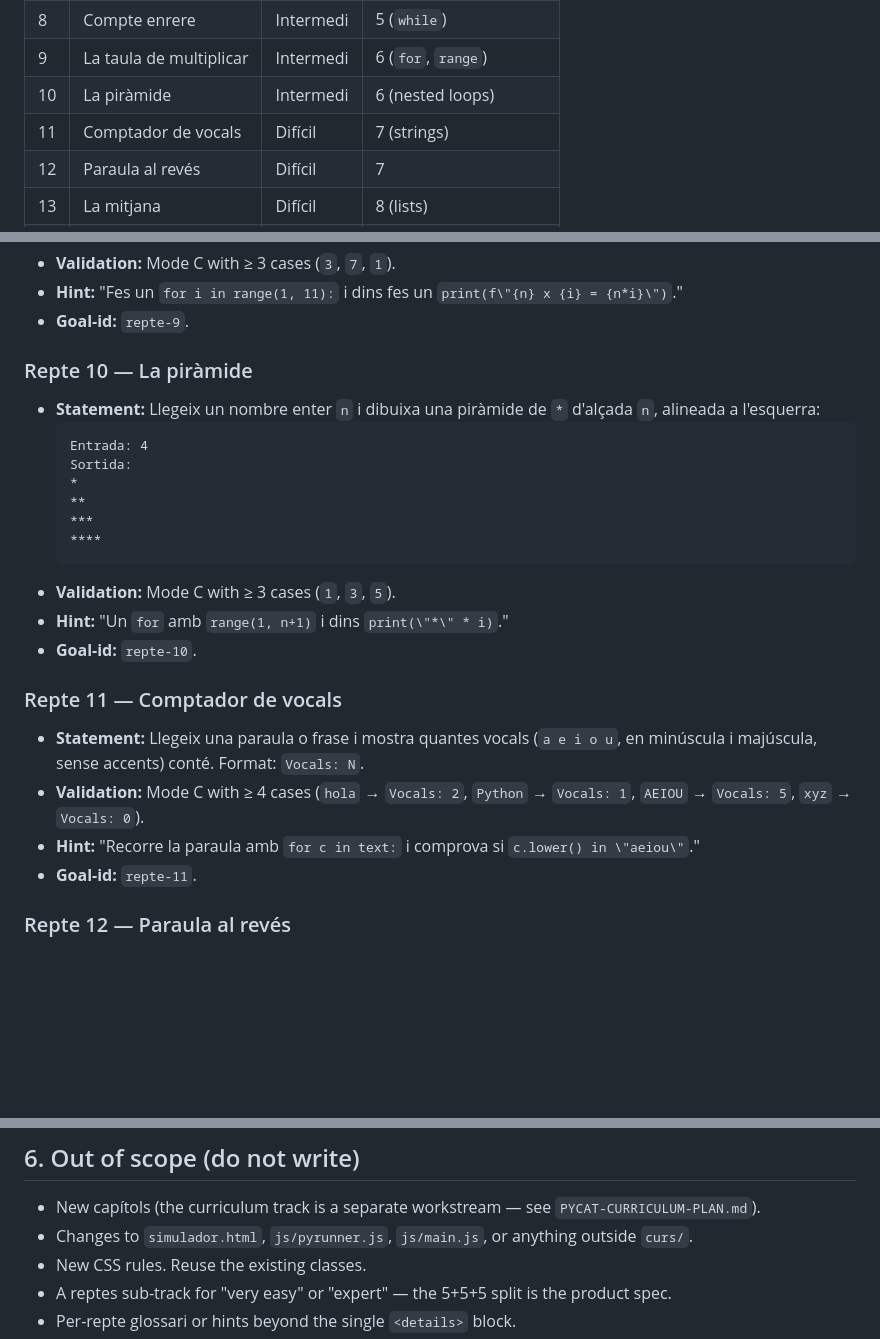
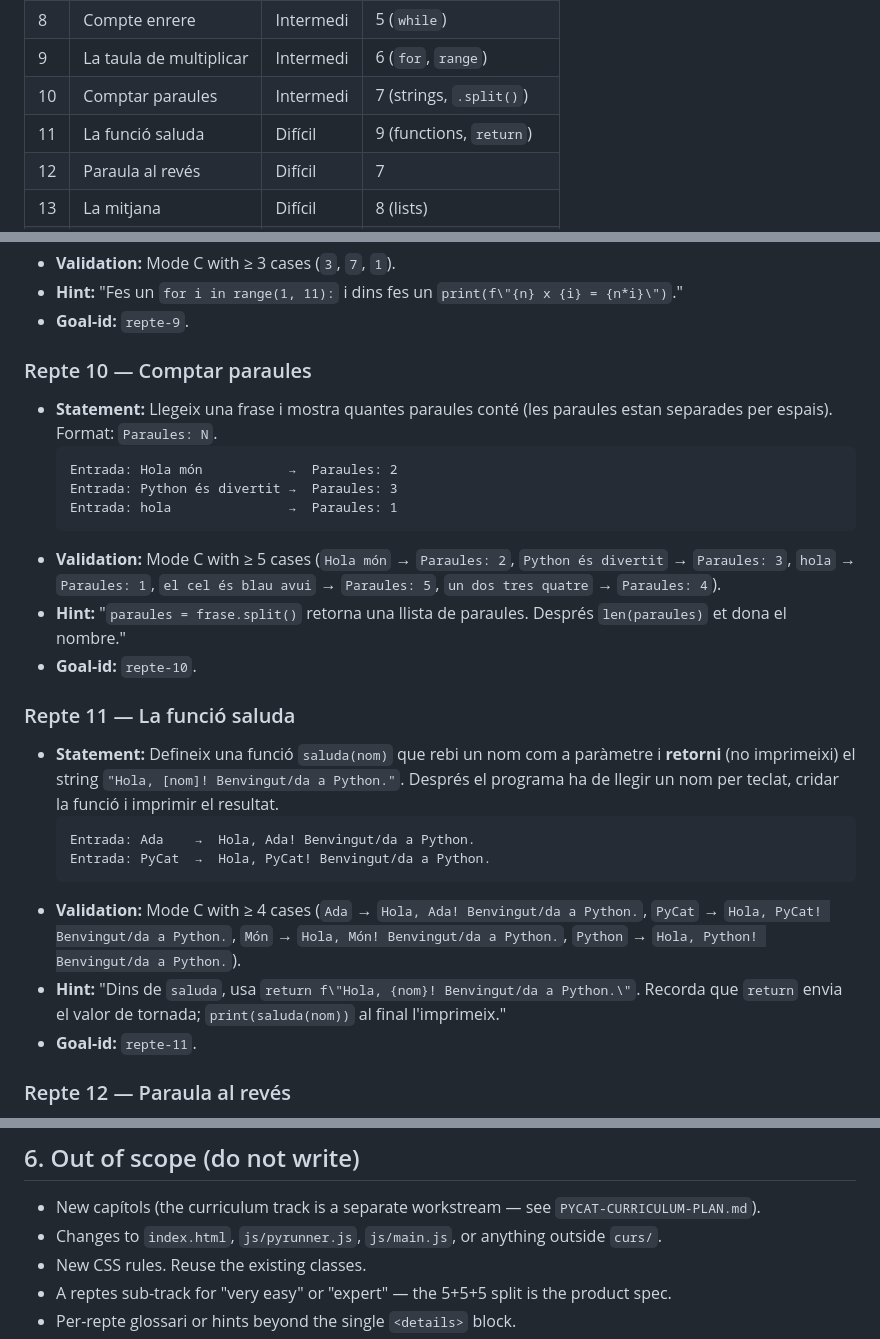
Before and after one commit to step-quiz/pycat, a Markdown page: PYCAT-REPTES-PLAN.md, 3 parts joined by grey strips. Drawn GitHub-style; blank space fills up the shorter version.

````diff
--- a/PYCAT-REPTES-PLAN.md
+++ b/PYCAT-REPTES-PLAN.md
@@ -215,8 +213,8 @@ Three difficulty buckets, five reptes each. The progression assumes the correspo
 | 7  | El més gran de tres            | Intermedi    | 4                     |
 | 8  | Compte enrere                  | Intermedi    | 5 (`while`)           |
 | 9  | La taula de multiplicar        | Intermedi    | 6 (`for`, `range`)    |
-| 10 | La piràmide                    | Intermedi    | 6 (nested loops)      |
-| 11 | Comptador de vocals            | Difícil      | 7 (strings)           |
+| 10 | Comptar paraules               | Intermedi    | 7 (strings, `.split()`)        |
+| 11 | La funció saluda               | Difícil      | 9 (functions, `return`)        |
 | 12 | Paraula al revés               | Difícil      | 7                     |
 | 13 | La mitjana                     | Difícil      | 8 (lists)             |
 | 14 | És palíndrom?                  | Difícil      | 9 (functions)         |
@@ -295,24 +293,25 @@ Three difficulty buckets, five reptes each. The progression assumes the correspo
 - **Hint:** "Fes un `for i in range(1, 11):` i dins fes un `print(f\"{n} x {i} = {n*i}\")`."
 - **Goal-id:** `repte-9`.
 
-### Repte 10 — La piràmide
-- **Statement:** Llegeix un nombre enter `n` i dibuixa una piràmide de `*` d'alçada `n`, alineada a l'esquerra:
+### Repte 10 — Comptar paraules
+- **Statement:** Llegeix una frase i mostra quantes paraules conté (les paraules estan separades per espais). Format: `Paraules: N`.
   ```
-  Entrada: 4
-  Sortida:
-  *
-  **
-  ***
-  ****
+  Entrada: Hola món           →  Paraules: 2
+  Entrada: Python és divertit →  Paraules: 3
+  Entrada: hola               →  Paraules: 1
   ```
-- **Validation:** Mode C with ≥ 3 cases (`1`, `3`, `5`).
-- **Hint:** "Un `for` amb `range(1, n+1)` i dins `print(\"*\" * i)`."
+- **Validation:** Mode C with ≥ 5 cases (`Hola món` → `Paraules: 2`, `Python és divertit` → `Paraules: 3`, `hola` → `Paraules: 1`, `el cel és blau avui` → `Paraules: 5`, `un dos tres quatre` → `Paraules: 4`).
+- **Hint:** "`paraules = frase.split()` retorna una llista de paraules. Després `len(paraules)` et dona el nombre."
 - **Goal-id:** `repte-10`.
 
-### Repte 11 — Comptador de vocals
-- **Statement:** Llegeix una paraula o frase i mostra quantes vocals (`a e i o u`, en minúscula i majúscula, sense accents) conté. Format: `Vocals: N`.
-- **Validation:** Mode C with ≥ 4 cases (`hola` → `Vocals: 2`, `Python` → `Vocals: 1`, `AEIOU` → `Vocals: 5`, `xyz` → `Vocals: 0`).
-- **Hint:** "Recorre la paraula amb `for c in text:` i comprova si `c.lower() in \"aeiou\"`."
+### Repte 11 — La funció saluda
+- **Statement:** Defineix una funció `saluda(nom)` que rebi un nom com a paràmetre i **retorni** (no imprimeixi) el string `"Hola, [nom]! Benvingut/da a Python."`. Després el programa ha de llegir un nom per teclat, cridar la funció i imprimir el resultat.
+  ```
+  Entrada: Ada    →  Hola, Ada! Benvingut/da a Python.
+  Entrada: PyCat  →  Hola, PyCat! Benvingut/da a Python.
+  ```
+- **Validation:** Mode C with ≥ 4 cases (`Ada` → `Hola, Ada! Benvingut/da a Python.`, `PyCat` → `Hola, PyCat! Benvingut/da a Python.`, `Món` → `Hola, Món! Benvingut/da a Python.`, `Python` → `Hola, Python! Benvingut/da a Python.`).
+- **Hint:** "Dins de `saluda`, usa `return f\"Hola, {nom}! Benvingut/da a Python.\"`. Recorda que `return` envia el valor de tornada; `print(saluda(nom))` al final l'imprimeix."
 - **Goal-id:** `repte-11`.
 
 ### Repte 12 — Paraula al revés
@@ -414,7 +413,7 @@ For repte `N`:
 ## 6. Out of scope (do not write)
 
 - New capítols (the curriculum track is a separate workstream — see `PYCAT-CURRICULUM-PLAN.md`).
-- Changes to `simulador.html`, `js/pyrunner.js`, `js/main.js`, or anything outside `curs/`.
+- Changes to `index.html`, `js/pyrunner.js`, `js/main.js`, or anything outside `curs/`.
 - New CSS rules. Reuse the existing classes.
 - A reptes sub-track for "very easy" or "expert" — the 5+5+5 split is the product spec.
 - Per-repte glossari or hints beyond the single `<details>` block.
````
Also changed, not shown: other parts of PYCAT-REPTES-PLAN.md (+1 -3 lines), PYCAT-CURRICULUM-PLAN.md (+16 -10 lines).
